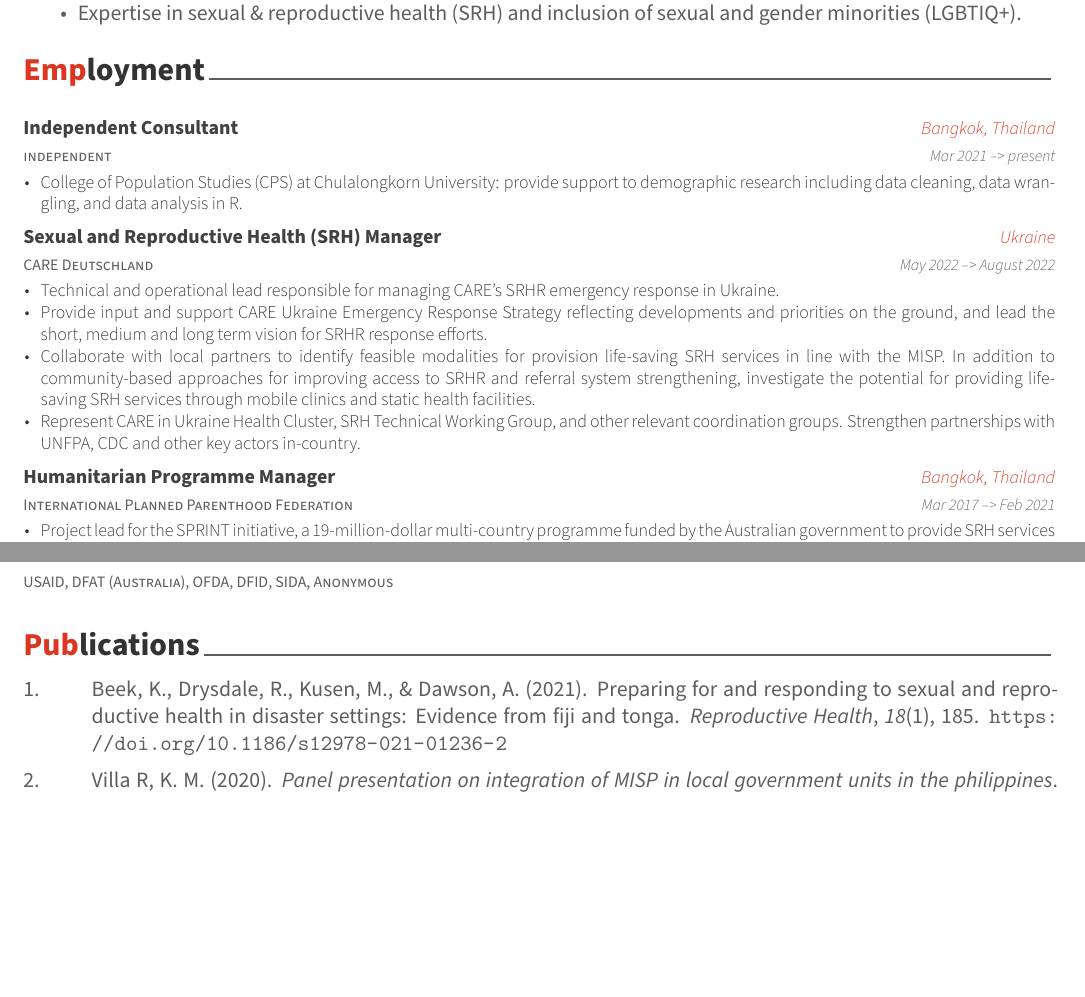
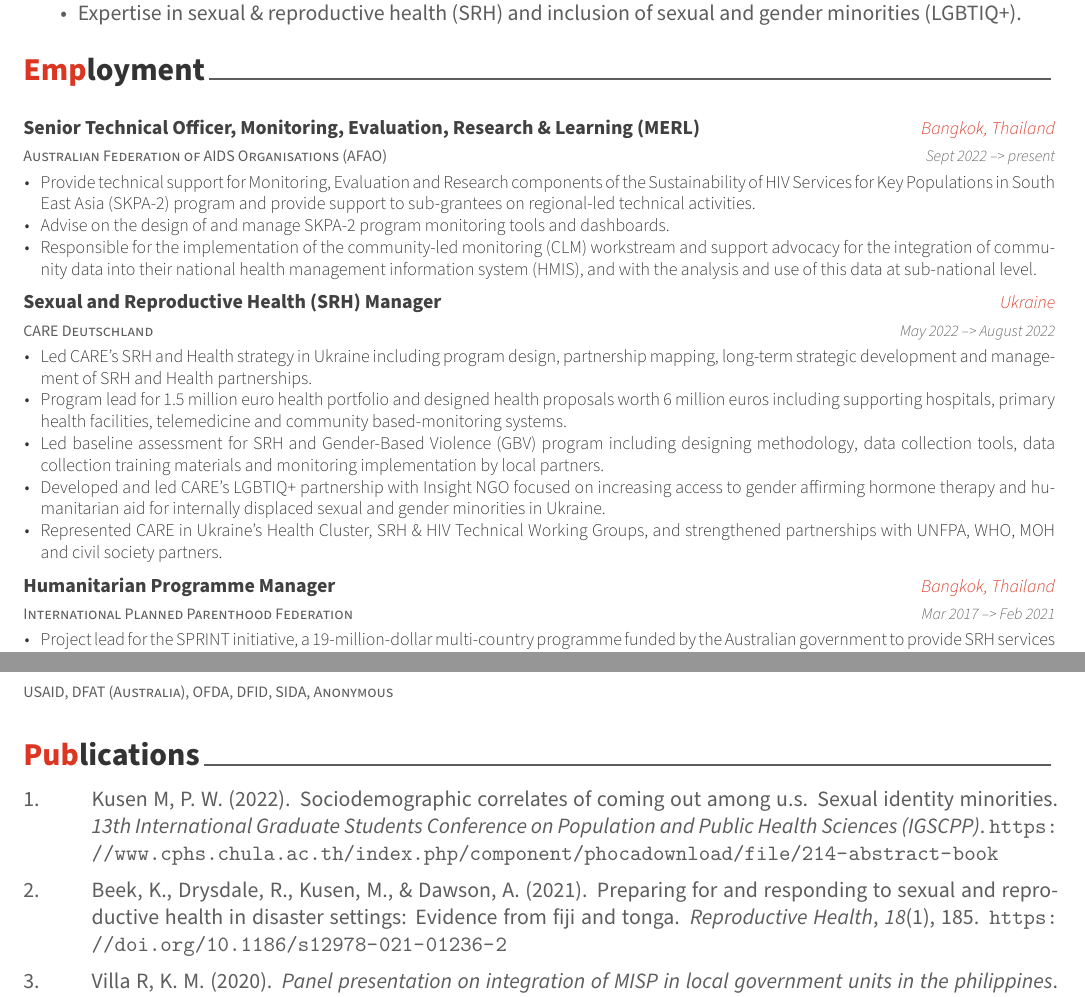
Before and after one commit to mrkusen/Kusen_CV, an R Markdown document (Kusen_CV.Rmd): two parts of pages 1 and 2 of 3, joined at a grey line, cut so that both start at the same text, the shorter picture padded with empty space. The pictures show the output file Kusen_CV.pdf that the author committed with the source.

Commit message:
update_sept_2022

```diff
--- a/data/jobs.csv
+++ b/data/jobs.csv
@@ -1,9 +1,12 @@
 role,company,where,startMonth,startYear,endMonth,endYear,details
-Independent Consultant,independent,"Bangkok, Thailand",Mar,2021,,present,"College of Population Studies (CPS) at Chulalongkorn University: provide support to demographic research including data cleaning, data wrangling, and data analysis in R."
-Sexual and Reproductive Health (SRH) Manager,CARE Deutschland,Ukraine,May,2022,August,2022,Technical and operational lead responsible for managing CARE's SRHR emergency response in Ukraine.
-Sexual and Reproductive Health (SRH) Manager,CARE Deutschland,Ukraine,May,2022,August,2022,"Provide input and support CARE Ukraine Emergency Response Strategy reflecting developments and priorities on the ground, and lead the short, medium and long term vision for SRHR response efforts."
-Sexual and Reproductive Health (SRH) Manager,CARE Deutschland,Ukraine,May,2022,August,2022,"Collaborate with local partners to identify feasible modalities for provision life-saving SRH services in line with the MISP. In addition to community-based approaches for improving access to SRHR and referral system strengthening, investigate the potential for providing life-saving SRH services through mobile clinics and static health facilities."
-Sexual and Reproductive Health (SRH) Manager,CARE Deutschland,Ukraine,May,2022,August,2022,"Represent CARE in Ukraine Health Cluster, SRH Technical Working Group, and other relevant coordination groups. Strengthen partnerships with UNFPA, CDC and other key actors in-country."
+"Senior Technical Officer, Monitoring, Evaluation, Research & Learning (MERL)",Australian Federation of AIDS Organisations (AFAO),"Bangkok, Thailand",Sept,2022,,present,"Provide technical support for Monitoring, Evaluation and Research components of the Sustainability of HIV Services for Key Populations in South East Asia (SKPA-2) program and provide support to sub-grantees on regional-led technical activities."
+"Senior Technical Officer, Monitoring, Evaluation, Research & Learning (MERL)",Australian Federation of AIDS Organisations (AFAO),"Bangkok, Thailand",Sept,2022,,present,Advise on the design of and manage SKPA-2 program monitoring tools and dashboards.
+"Senior Technical Officer, Monitoring, Evaluation, Research & Learning (MERL)",Australian Federation of AIDS Organisations (AFAO),"Bangkok, Thailand",Sept,2022,,present,"Responsible for the implementation of the community-led monitoring (CLM) workstream and support advocacy for the integration of community data into their national health management information system (HMIS), and with the analysis and use of this data at sub-national level."
+Sexual and Reproductive Health (SRH) Manager,CARE Deutschland,Ukraine,May,2022,August,2022,"Led CARE's SRH and Health strategy in Ukraine including program design, partnership mapping, long-term strategic development and management of SRH and Health partnerships."
+Sexual and Reproductive Health (SRH) Manager,CARE Deutschland,Ukraine,May,2022,August,2022,"Program lead for 1.5 million euro health portfolio and designed health proposals worth 6 million euros including supporting hospitals, primary health facilities, telemedicine and community based-monitoring systems."
+Sexual and Reproductive Health (SRH) Manager,CARE Deutschland,Ukraine,May,2022,August,2022,"Led baseline assessment for SRH and Gender-Based Violence (GBV) program including designing methodology, data collection tools, data collection training materials and monitoring implementation by local partners."
+Sexual and Reproductive Health (SRH) Manager,CARE Deutschland,Ukraine,May,2022,August,2022,Developed and led CARE's LGBTIQ+ partnership with Insight NGO focused on increasing access to gender affirming hormone therapy and humanitarian aid for internally displaced sexual and gender minorities in Ukraine.
+Sexual and Reproductive Health (SRH) Manager,CARE Deutschland,Ukraine,May,2022,August,2022,"Represented CARE in Ukraine's Health Cluster, SRH & HIV Technical Working Groups, and strengthened partnerships with UNFPA, WHO, MOH and civil society partners."
 Humanitarian Programme Manager,International Planned Parenthood Federation,"Bangkok, Thailand",Mar,2017,Feb,2021,"Project lead for the SPRINT initiative, a 19-million-dollar multi-country programme funded by the Australian government to provide SRH services and support across the humanitarian programme lifecycle with a focus on 14 priority countries in the Asia-Pacific region. "
 Humanitarian Programme Manager,International Planned Parenthood Federation,"Bangkok, Thailand",Mar,2017,Feb,2021,"Oversaw monitoring & evaluation of SPRINT including designing programme logic, data collection, indicators and value for money framework.  "
 Humanitarian Programme Manager,International Planned Parenthood Federation,"Bangkok, Thailand",Mar,2017,Feb,2021,"Led the development on SPRINT initiative programme design, workplans and reviews."
--- a/kusen_publications.bib
+++ b/kusen_publications.bib
@@ -10,3 +15,10 @@
+	journal = {13th International Graduate Students Conference on Population and Public Health Sciences (IGSCPP)},
+	keywords = {conference},
+	month = {July},
+	title = {Sociodemographic Correlates of Coming Out among U.S. Sexual Identity Minorities},
+	url = {https://www.cphs.chula.ac.th/index.php/component/phocadownload/file/214-abstract-book},
+	year = {2022},
+	bdsk-url-1 = {https://www.cphs.chula.ac.th/phocadownload/Conference_Forms_Documents/13th_IGSCPP/Abstract%20Book%2013th%20IGSCPP.pdf}}
 
 @techreport{report,
 	author = {WHO},
```
Also changed, not shown: Kusen_CV.Rmd (+1 -1 lines), Kusen_CV.pdf, kusen_publications.bib (7 more changed lines).
